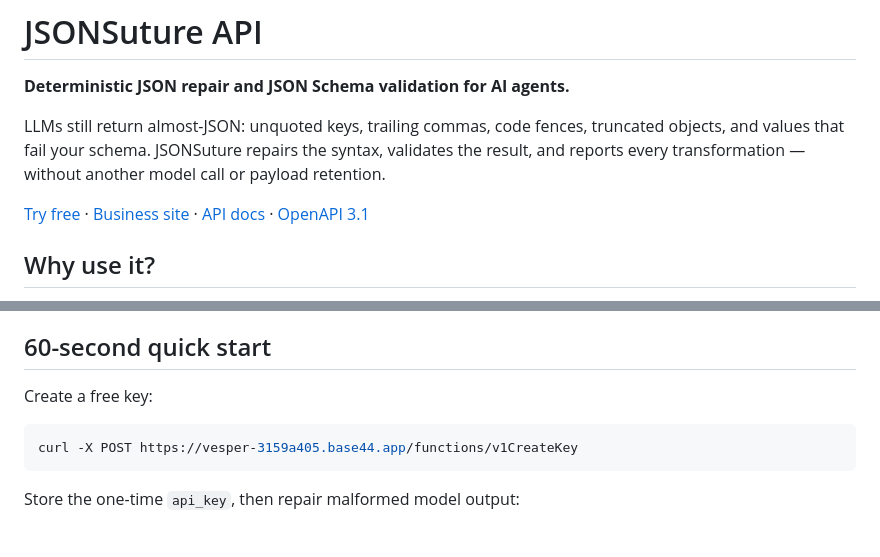
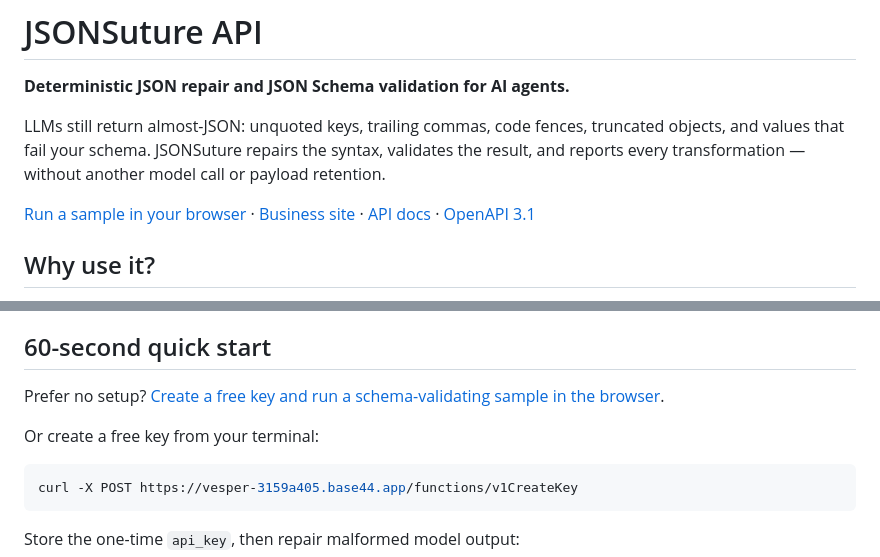
Before and after one commit to gilgold/jsonsuture-api, a Markdown page: README.md, 2 parts joined by grey strips. Rendered like a GitHub page; blank space fills up the shorter version.

Commit message:
Point README visitors to browser sample

````diff
--- a/README.md
+++ b/README.md
@@ -4,7 +4,7 @@
 
 LLMs still return almost-JSON: unquoted keys, trailing commas, code fences, truncated objects, and values that fail your schema. JSONSuture repairs the syntax, validates the result, and reports every transformation — without another model call or payload retention.
 
-[Try free](https://vesper-3159a405.base44.app/functions/jsonSutureHome?source=github) · [Business site](https://gilgold.github.io/jsonsuture-api/) · [API docs](https://vesper-3159a405.base44.app/functions/jsonSutureDocs) · [OpenAPI 3.1](https://vesper-3159a405.base44.app/functions/jsonSutureOpenapi)
+[Run a sample in your browser](https://vesper-3159a405.base44.app/functions/jsonSutureHome?source=github) · [Business site](https://gilgold.github.io/jsonsuture-api/) · [API docs](https://vesper-3159a405.base44.app/functions/jsonSutureDocs) · [OpenAPI 3.1](https://vesper-3159a405.base44.app/functions/jsonSutureOpenapi)
 
 ## Why use it?
 
@@ -22,7 +22,9 @@ Important boundary: without a schema, plain prose can be preserved as a valid JS
 
 ## 60-second quick start
 
-Create a free key:
+Prefer no setup? [Create a free key and run a schema-validating sample in the browser](https://vesper-3159a405.base44.app/functions/jsonSutureHome?source=github).
+
+Or create a free key from your terminal:
 
 ```bash
 curl -X POST https://vesper-3159a405.base44.app/functions/v1CreateKey
````
